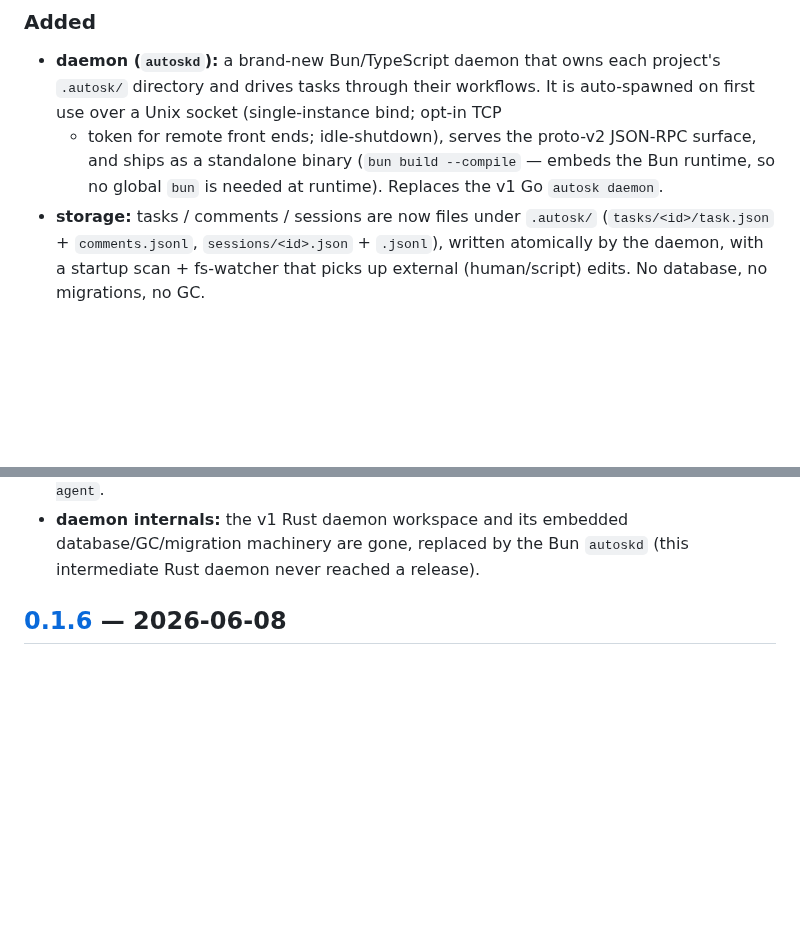
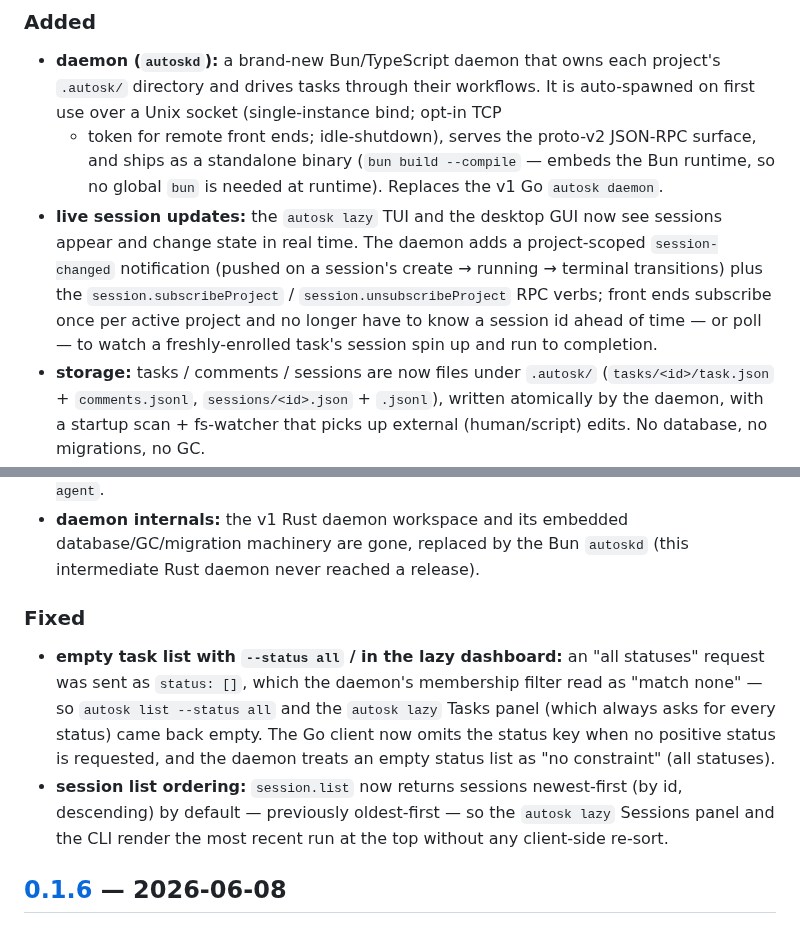
Before and after one commit to piligrimnick/autosk, a Markdown page: internal/changelog/CHANGELOG.md, 2 parts joined by grey strips. GitHub-like rendering; blank space fills up the shorter version.

Commit message:
docs: update CHANGELOG for session events, status filter & ordering

```diff
--- a/internal/changelog/CHANGELOG.md
+++ b/internal/changelog/CHANGELOG.md
@@ -24,6 +24,13 @@ and this project adheres to [Semantic Versioning](https://semver.org/spec/v2.0.0
   surface, and ships as a standalone binary (`bun build --compile` — embeds the
   Bun runtime, so no global `bun` is needed at runtime). Replaces the v1 Go
   `autosk daemon`.
+- **live session updates:** the `autosk lazy` TUI and the desktop GUI now see
+  sessions appear and change state in real time. The daemon adds a project-scoped
+  `session-changed` notification (pushed on a session's create → running →
+  terminal transitions) plus the `session.subscribeProject` /
+  `session.unsubscribeProject` RPC verbs; front ends subscribe once per active
+  project and no longer have to know a session id ahead of time — or poll — to
+  watch a freshly-enrolled task's session spin up and run to completion.
 - **storage:** tasks / comments / sessions are now files under `.autosk/`
   (`tasks/<id>/task.json` + `comments.jsonl`, `sessions/<id>.json` + `.jsonl`),
   written atomically by the daemon, with a startup scan + fs-watcher that picks
@@ -117,6 +124,18 @@ and this project adheres to [Semantic Versioning](https://semver.org/spec/v2.0.0
 - **daemon internals:** the v1 Rust daemon workspace and its embedded
   database/GC/migration machinery are gone, replaced by the Bun `autoskd` (this
   intermediate Rust daemon never reached a release).
+
+### Fixed
+- **empty task list with `--status all` / in the lazy dashboard:** an "all
+  statuses" request was sent as `status: []`, which the daemon's membership
+  filter read as "match none" — so `autosk list --status all` and the `autosk
+  lazy` Tasks panel (which always asks for every status) came back empty. The Go
+  client now omits the status key when no positive status is requested, and the
+  daemon treats an empty status list as "no constraint" (all statuses).
+- **session list ordering:** `session.list` now returns sessions newest-first
+  (by id, descending) by default — previously oldest-first — so the `autosk lazy`
+  Sessions panel and the CLI render the most recent run at the top without any
+  client-side re-sort.
 
 ## [0.1.6] — 2026-06-08
 
```
